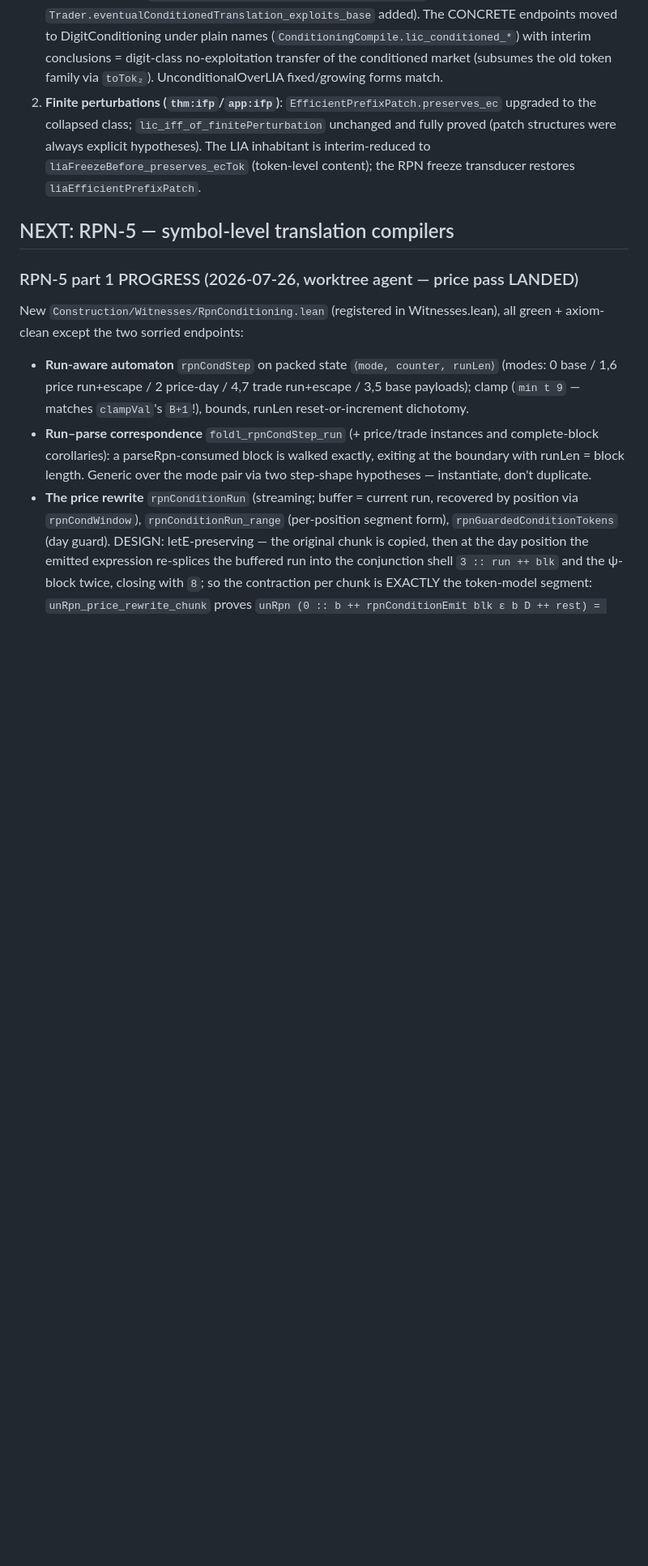
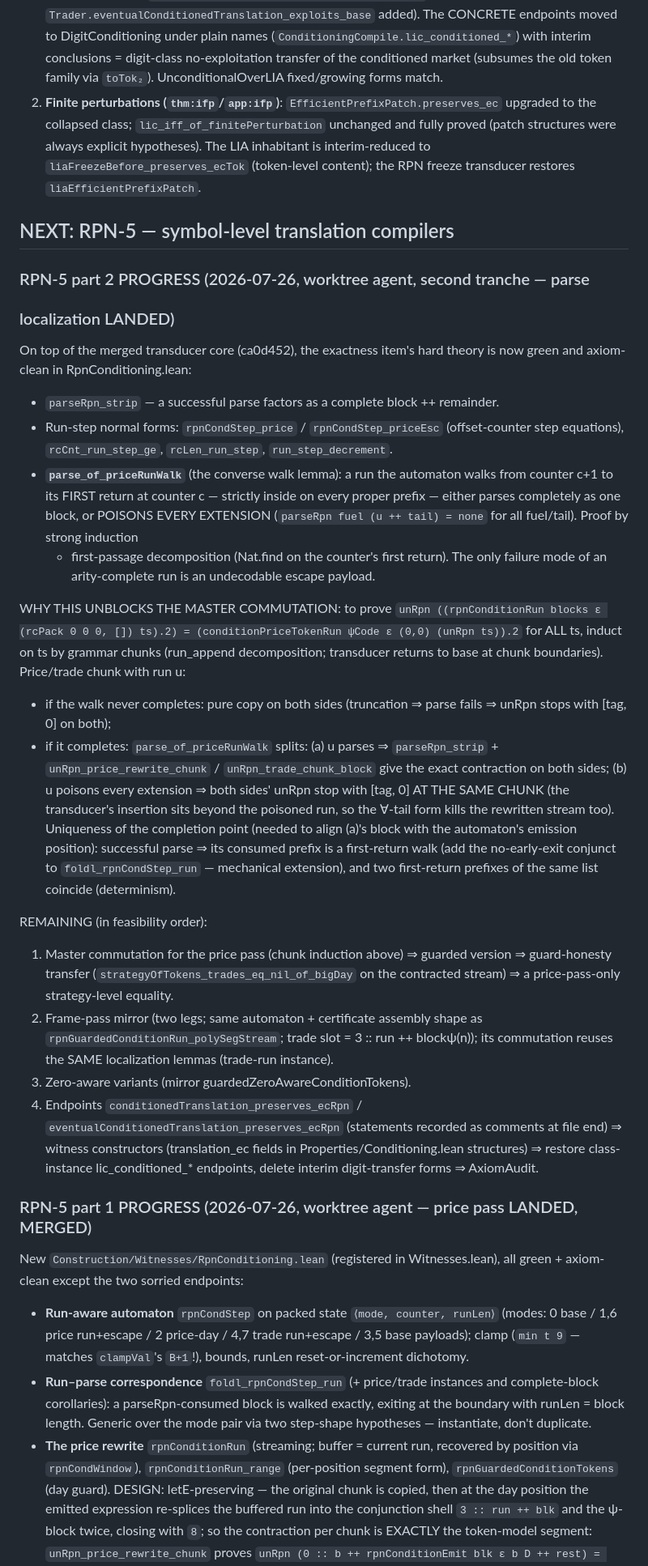
Before and after one commit to A-M-Berns/Formalized-Agent-Foundations, a Markdown page: notes/next-session.md, the part around the change. Shown at 81% size. Drawn GitHub-style; blank space fills up the shorter version.

Commit message:
Notes: RPN-5 part 2 record — parse localization landed, master-commutation map

```diff
--- a/notes/next-session.md
+++ b/notes/next-session.md
@@ -57,7 +57,54 @@ landed in **collapsed single-class form** (consolidation directive).
 
 ## NEXT: RPN-5 — symbol-level translation compilers
 
-### RPN-5 part 1 PROGRESS (2026-07-26, worktree agent — price pass LANDED)
+### RPN-5 part 2 PROGRESS (2026-07-26, worktree agent, second tranche — parse
+### localization LANDED)
+
+On top of the merged transducer core (ca0d452), the exactness item's hard theory is
+now green and axiom-clean in RpnConditioning.lean:
+
+* `parseRpn_strip` — a successful parse factors as a complete block ++ remainder.
+* Run-step normal forms: `rpnCondStep_price` / `rpnCondStep_priceEsc` (offset-counter
+  step equations), `rcCnt_run_step_ge`, `rcLen_run_step`, `run_step_decrement`.
+* **`parse_of_priceRunWalk`** (the converse walk lemma): a run the automaton walks
+  from counter c+1 to its FIRST return at counter c — strictly inside on every proper
+  prefix — either parses completely as one block, or POISONS EVERY EXTENSION
+  (`parseRpn fuel (u ++ tail) = none` for all fuel/tail).  Proof by strong induction
+  + first-passage decomposition (Nat.find on the counter's first return).  The only
+  failure mode of an arity-complete run is an undecodable escape payload.
+
+WHY THIS UNBLOCKS THE MASTER COMMUTATION: to prove
+`unRpn ((rpnConditionRun blocks ε (rcPack 0 0 0, []) ts).2) =
+ (conditionPriceTokenRun ψCode ε (0,0) (unRpn ts)).2`
+for ALL ts, induct on ts by grammar chunks (run_append decomposition; transducer
+returns to base at chunk boundaries).  Price/trade chunk with run u:
+- if the walk never completes: pure copy on both sides (truncation ⇒ parse fails ⇒
+  unRpn stops with [tag, 0] on both);
+- if it completes: `parse_of_priceRunWalk` splits: (a) u parses ⇒ `parseRpn_strip` +
+  `unRpn_price_rewrite_chunk` / `unRpn_trade_chunk_block` give the exact contraction
+  on both sides; (b) u poisons every extension ⇒ both sides' unRpn stop with
+  [tag, 0] AT THE SAME CHUNK (the transducer's insertion sits beyond the poisoned
+  run, so the ∀-tail form kills the rewritten stream too).
+Uniqueness of the completion point (needed to align (a)'s block with the automaton's
+emission position): successful parse ⇒ its consumed prefix is a first-return walk
+(add the no-early-exit conjunct to `foldl_rpnCondStep_run` — mechanical extension),
+and two first-return prefixes of the same list coincide (determinism).
+
+REMAINING (in feasibility order):
+1. Master commutation for the price pass (chunk induction above) ⇒ guarded version ⇒
+   guard-honesty transfer (`strategyOfTokens_trades_eq_nil_of_bigDay` on the
+   contracted stream) ⇒ a price-pass-only strategy-level equality.
+2. Frame-pass mirror (two legs; same automaton + certificate assembly shape as
+   `rpnGuardedConditionRun_polySegStream`; trade slot = 3 :: run ++ blockψ(n));
+   its commutation reuses the SAME localization lemmas (trade-run instance).
+3. Zero-aware variants (mirror guardedZeroAwareConditionTokens).
+4. Endpoints `conditionedTranslation_preserves_ecRpn` /
+   `eventualConditionedTranslation_preserves_ecRpn` (statements recorded as comments
+   at file end) ⇒ witness constructors (translation_ec fields in
+   Properties/Conditioning.lean structures) ⇒ restore class-instance
+   lic_conditioned_* endpoints, delete interim digit-transfer forms ⇒ AxiomAudit.
+
+### RPN-5 part 1 PROGRESS (2026-07-26, worktree agent — price pass LANDED, MERGED)
 
 New `Construction/Witnesses/RpnConditioning.lean` (registered in Witnesses.lean),
 all green + axiom-clean except the two sorried endpoints:
```
